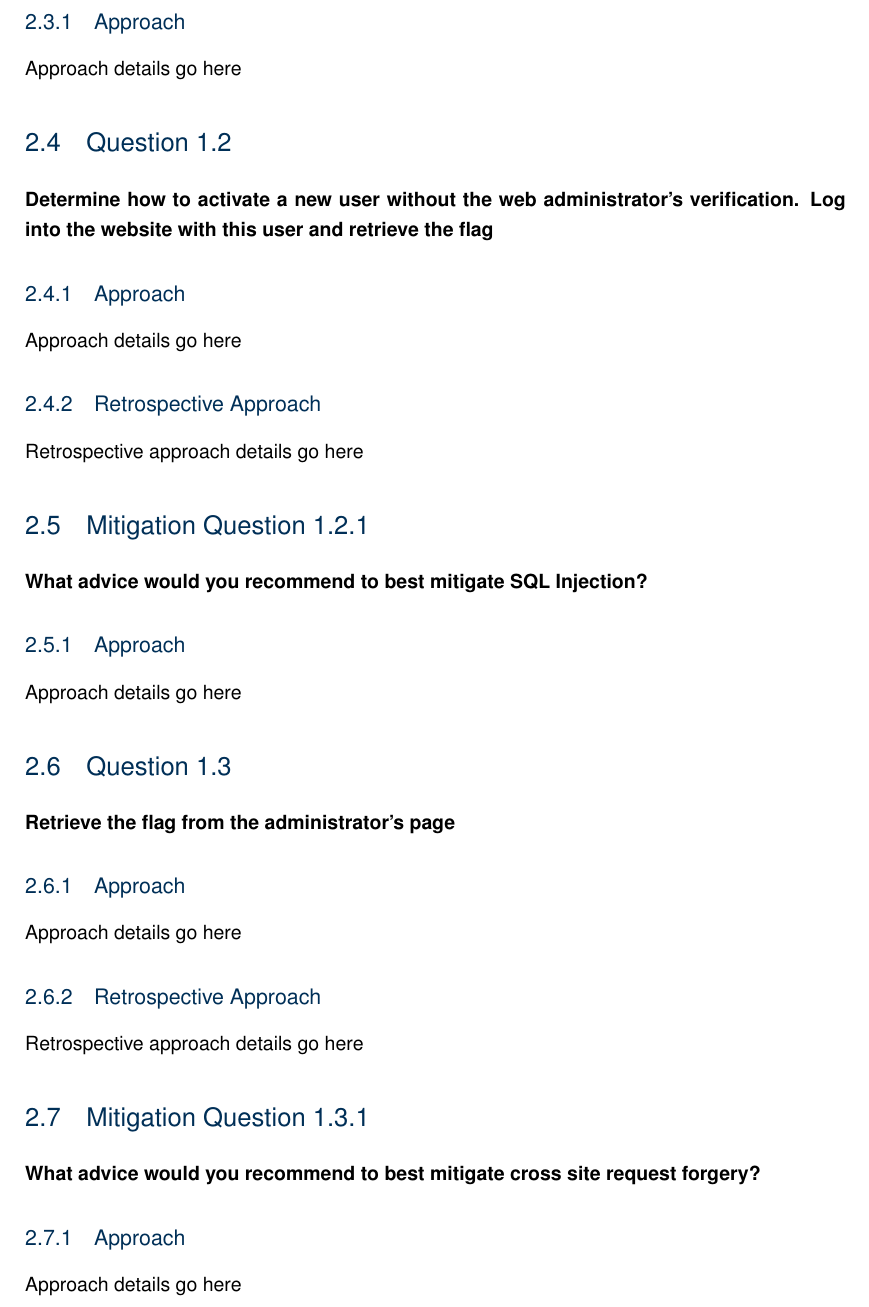
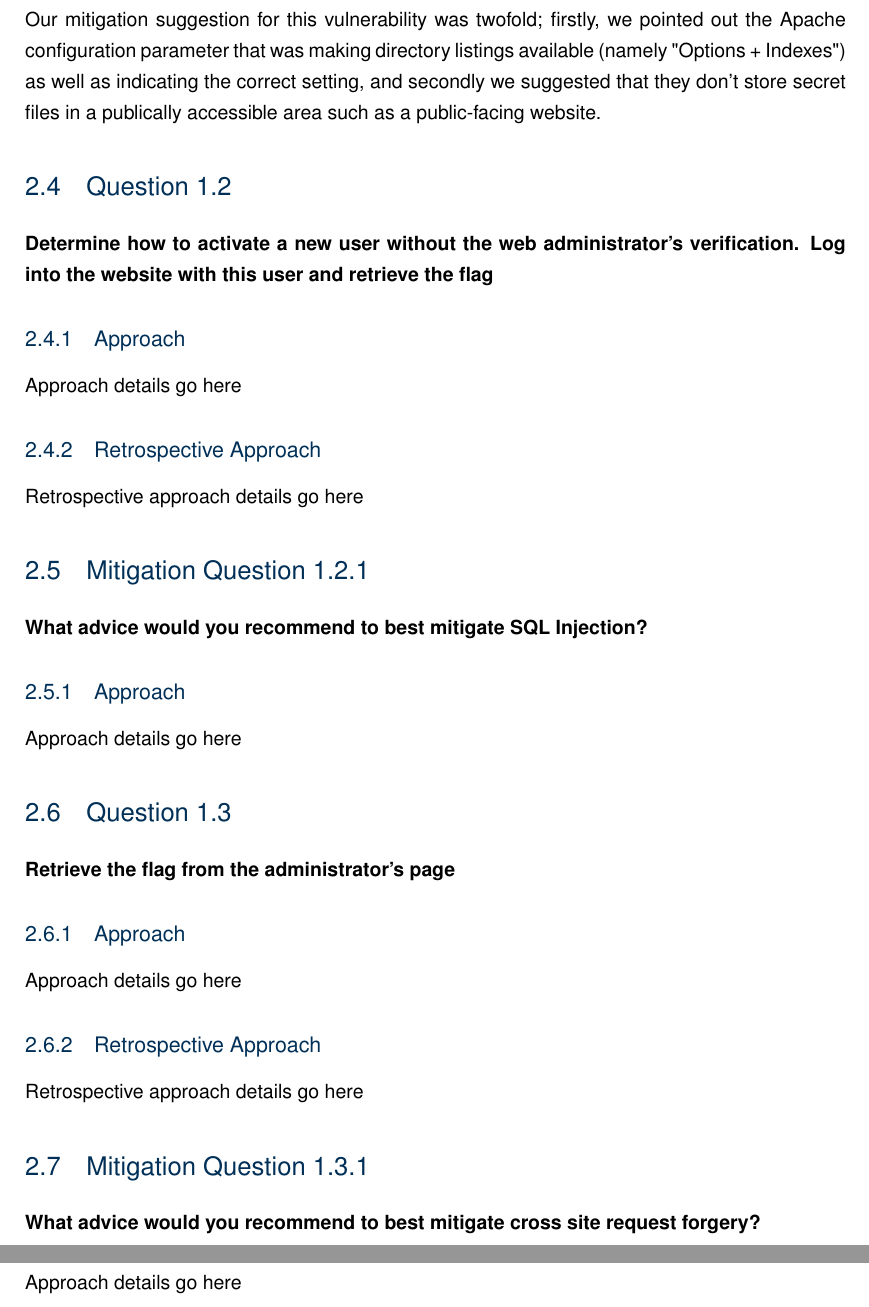
Before and after one commit to roganartu/coms4507-ass2, a LaTeX book (report.tex, which reads question1.tex): part of page 9 of 17 before the commit and two parts of pages 9 and 10 of 17 after it, the two joined at a grey line, cut at the place of the change. Compiled offline with pdfLaTeX.

Commit message:
Added Q1.1.1 approach

```diff
--- a/question1.tex
+++ b/question1.tex
@@ -27,7 +27,11 @@ elsewhere.
 \section{Mitigation Question 1.1.1}
 \textbf{What advice would you recommend to best mitigate information leakage?}
 \subsection{Approach}
-Approach details go here
+Our mitigation suggestion for this vulnerability was twofold; firstly, we pointed
+out the Apache configuration parameter that was making directory listings
+available (namely "Options + Indexes") as well as indicating the correct
+setting, and secondly we suggested that they don't store secret files in a
+publically accessible area such as a public-facing website.
 
 \section{Question 1.2}
 \textbf{Determine how to activate a new user without the web administrator's
```
